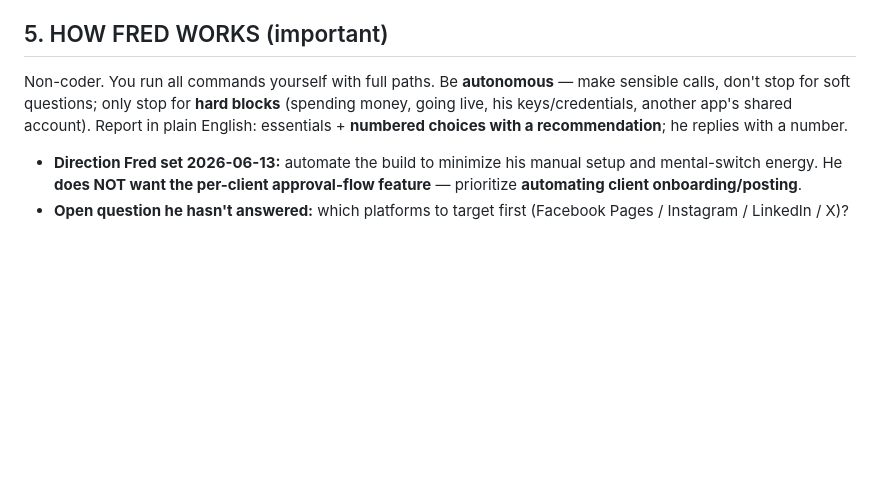
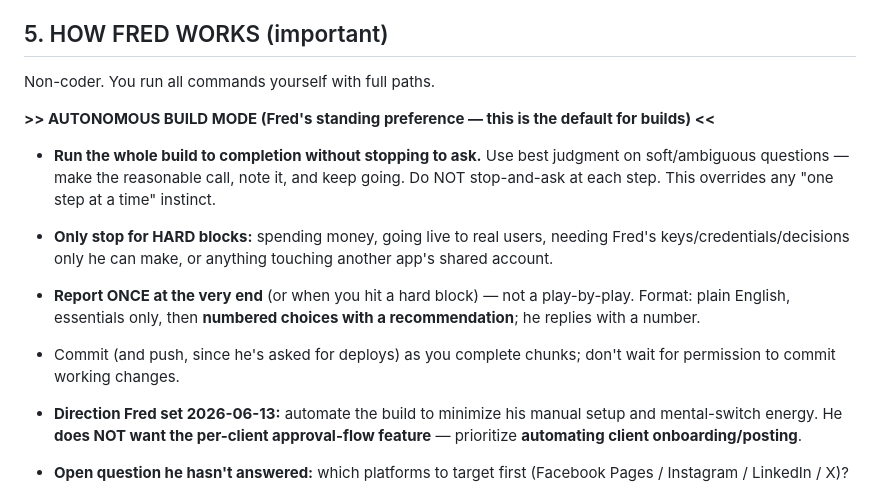
Before and after one commit to DerfEflow/Dominate-Marketing-Final, a Markdown page: docs/NEW_INSTANCE_KICKOFF.md, the part around the change. Drawn GitHub-style; blank space fills up the shorter version.

Commit message:
docs: make AUTONOMOUS BUILD MODE explicit in handoff + kickoff
Spell out Fred's standing build preference: run to completion without stopping
to ask, best-judgment on soft questions, only stop on hard blocks, report once
at the very end with numbered choices.

Co-Authored-By: Claude Opus 4.8 (1M context) <noreply@anthropic.com>

```diff
--- a/docs/NEW_INSTANCE_KICKOFF.md
+++ b/docs/NEW_INSTANCE_KICKOFF.md
@@ -72,11 +72,22 @@ shared-account actions. Secrets on disk are all git-ignored
   your MCP tools. The MCP is for automating *setup/testing*, not the app's runtime.
 
 ## 5. HOW FRED WORKS (important)
-Non-coder. You run all commands yourself with full paths. Be **autonomous** — make
-sensible calls, don't stop for soft questions; only stop for **hard blocks** (spending
-money, going live, his keys/credentials, another app's shared account). Report in
-plain English: essentials + **numbered choices with a recommendation**; he replies
-with a number.
+Non-coder. You run all commands yourself with full paths.
+
+**>> AUTONOMOUS BUILD MODE (Fred's standing preference — this is the default for
+builds) <<**
+- **Run the whole build to completion without stopping to ask.** Use best judgment on
+  soft/ambiguous questions — make the reasonable call, note it, and keep going. Do NOT
+  stop-and-ask at each step. This overrides any "one step at a time" instinct.
+- **Only stop for HARD blocks:** spending money, going live to real users, needing
+  Fred's keys/credentials/decisions only he can make, or anything touching another
+  app's shared account.
+- **Report ONCE at the very end** (or when you hit a hard block) — not a play-by-play.
+  Format: plain English, essentials only, then **numbered choices with a
+  recommendation**; he replies with a number.
+- Commit (and push, since he's asked for deploys) as you complete chunks; don't wait
+  for permission to commit working changes.
+
 - **Direction Fred set 2026-06-13:** automate the build to minimize his manual setup
   and mental-switch energy. He **does NOT want the per-client approval-flow feature** —
   prioritize **automating client onboarding/posting**.
```
Also changed, not shown: PROGRESS.md (+4 -0 lines).
